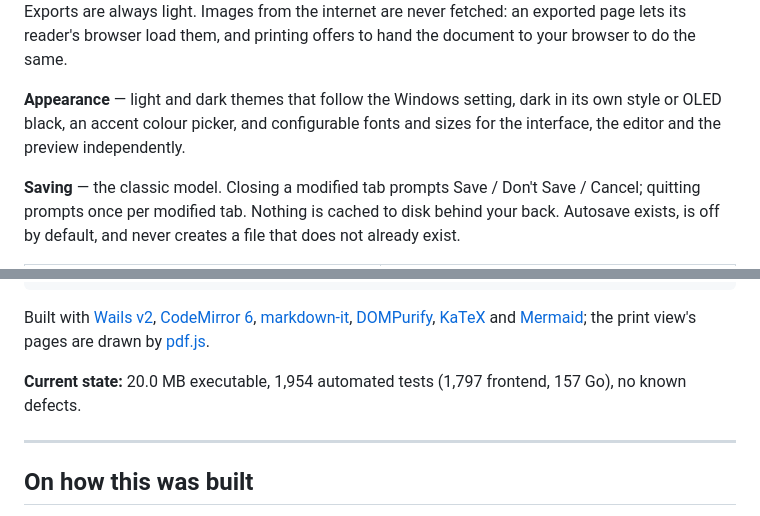
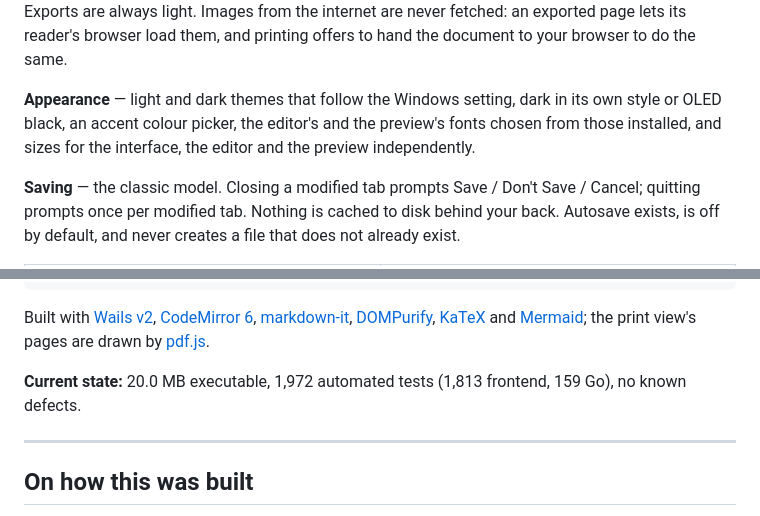
Before and after one commit to RunBobDev/Hashpad, a Markdown page: README.md, 2 parts joined by grey strips. GitHub-like rendering.

```diff
--- a/README.md
+++ b/README.md
@@ -82,7 +82,8 @@ an exported page lets its reader's browser load them, and printing offers to
 hand the document to your browser to do the same.
 
 **Appearance** — light and dark themes that follow the Windows setting, dark
-in its own style or OLED black, an accent colour picker, and configurable fonts and sizes for the interface, the
+in its own style or OLED black, an accent colour picker, the editor's and the
+preview's fonts chosen from those installed, and sizes for the interface, the
 editor and the preview independently.
 
 **Saving** — the classic model. Closing a modified tab prompts Save / Don't Save
@@ -181,8 +182,8 @@ Built with [Wails v2](https://wails.io/), [CodeMirror 6](https://codemirror.net/
 [Mermaid](https://mermaid.js.org/); the print view's pages are drawn by
 [pdf.js](https://mozilla.github.io/pdf.js/).
 
-**Current state:** 20.0 MB executable, 1,954 automated tests (1,797 frontend,
-157 Go), no known defects.
+**Current state:** 20.0 MB executable, 1,972 automated tests (1,813 frontend,
+159 Go), no known defects.
 
 ---
 
```
Also changed, not shown: docs/design.md (+38 -2 lines), docs/testing.md (+23 -0 lines).
